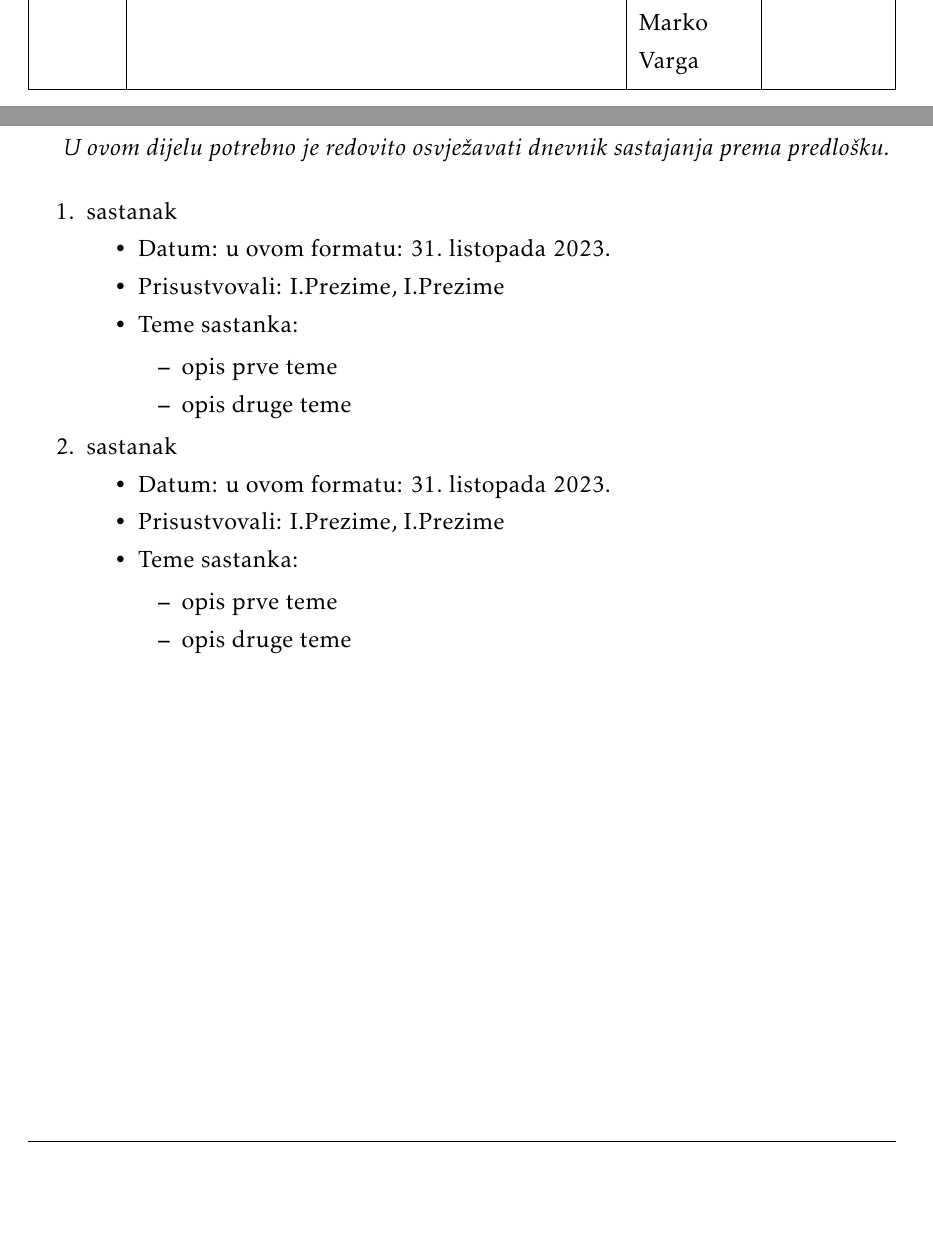
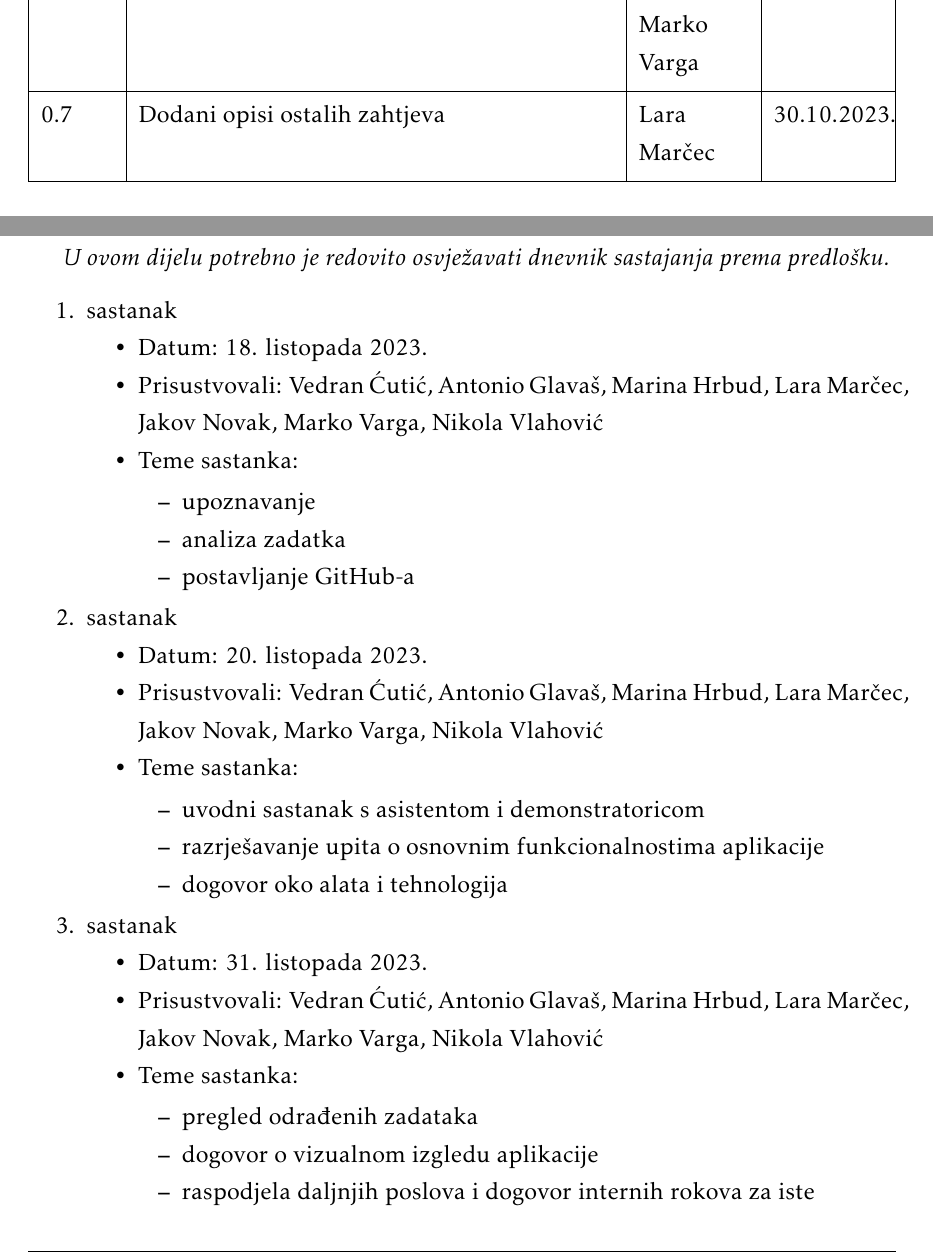
Before and after one commit to mh53837/Looney-Codes, a LaTeX document (Dokumentacija/PROGI_ProjektnaDokumentacija.tex, which reads Dokumentacija/Dnevnik_promjena_dokumentacije.tex, Dokumentacija/Dodatak.tex): two parts of pages 4 and 39 of 42 before the commit and two parts of pages 4 and 40 of 43 after it, joined at a grey line, cut so that both start at the same text, the shorter picture padded with empty space. Compiled offline with pdfLaTeX.

Commit message:
ažuriran dnevnik sastajanja

```diff
--- a/Dokumentacija/Dnevnik_promjena_dokumentacije.tex
+++ b/Dokumentacija/Dnevnik_promjena_dokumentacije.tex
@@ -18,6 +18,7 @@
    			0.4 & Dodani funkcionalni zahtjevi	& Lara Marčec & 23.10.2023. 		\\[3pt] \hline
    			0.5 & Dodani opisi obrazaca uporabe	& Nikola Vlahović, Lara Marčec & 29.10.2023. 		\\[3pt] \hline
    			0.6 & Dodani dijagrami obrazaca uporabe & Jakov Novak, Marko Varga & 29.10.2023. \\[3pt] \hline
+   			0.7 & Dodani opisi ostalih zahtjeva	& Lara Marčec & 30.10.2023. 		\\[3pt] \hline
 		\end{longtblr}
 
 
--- a/Dokumentacija/Dodatak.tex
+++ b/Dokumentacija/Dodatak.tex
@@ -11,23 +11,37 @@
 			\item  sastanak
 
 			\item[] \begin{packed_item}
-				\item Datum: u ovom formatu: \today
-				\item Prisustvovali: I.Prezime, I.Prezime
+				\item Datum: 18. listopada 2023.
+				\item Prisustvovali: Vedran Ćutić, Antonio Glavaš, Marina Hrbud, Lara Marčec, Jakov Novak, Marko Varga, Nikola Vlahović
 				\item Teme sastanka:
 				\begin{packed_item}
-					\item  opis prve teme
-					\item  opis druge teme
+					\item  upoznavanje
+					\item  analiza zadatka
+					\item  postavljanje GitHub-a
 				\end{packed_item}
 			\end{packed_item}
 
 			\item  sastanak
 			\item[] \begin{packed_item}
-				\item Datum: u ovom formatu: \today
-				\item Prisustvovali: I.Prezime, I.Prezime
+				\item Datum: 20. listopada 2023.
+				\item Prisustvovali: Vedran Ćutić, Antonio Glavaš, Marina Hrbud, Lara Marčec, Jakov Novak, Marko Varga, Nikola Vlahović
 				\item Teme sastanka:
 				\begin{packed_item}
-					\item  opis prve teme
-					\item  opis druge teme
+					\item  uvodni sastanak s asistentom i demonstratoricom
+					\item  razrješavanje upita o osnovnim funkcionalnostima aplikacije
+					\item  dogovor oko alata i tehnologija
+				\end{packed_item}
+			\end{packed_item}
+
+			\item  sastanak
+			\item[] \begin{packed_item}
+				\item Datum: 31. listopada 2023.
+				\item Prisustvovali: Vedran Ćutić, Antonio Glavaš, Marina Hrbud, Lara Marčec, Jakov Novak, Marko Varga, Nikola Vlahović
+				\item Teme sastanka:
+				\begin{packed_item}
+					\item  pregled odrađenih zadataka
+					\item  dogovor o vizualnom izgledu aplikacije
+					\item  raspodjela daljnjih poslova i dogovor internih rokova za iste
 				\end{packed_item}
 			\end{packed_item}
 
```
Also changed, not shown: Dokumentacija/PROGI_ProjektnaDokumentacija.pdf, Dokumentacija/Dodatak.tex (2 more changed lines).
